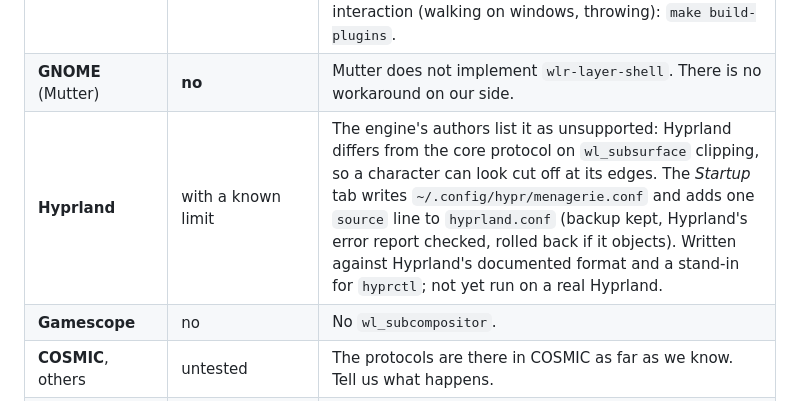
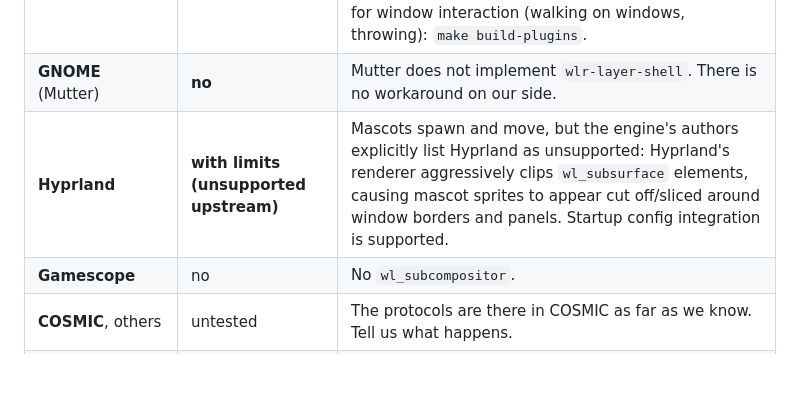
Before and after one commit to kyzmapiratov/Menagerie, a Markdown page: docs/install.md, the part around the change. GitHub-like rendering; blank space fills up the shorter version.

```diff
--- a/docs/install.md
+++ b/docs/install.md
@@ -34,7 +34,7 @@ The engine needs the compositor to provide `xdg-shell`, `wlr-layer-shell` and th
 | **sway**, river, labwc, Wayfire and other wlroots-based | yes, per the engine's documentation | Not tried by us. Put the script from the *Startup* tab in your compositor's `exec` lines. |
 | **KDE Plasma** (KWin) | yes, per the engine's documentation | Launch at login goes through an autostart entry; shortcuts are set in *System Settings → Shortcuts* (the *Startup* tab lists the commands, and the launcher has *Dismiss all* and *Stop the overlay* actions you can give a shortcut). The app side is tested; a real Plasma session has not been. The engine ships a KWin plugin for window interaction (walking on windows, throwing): `make build-plugins`. |
 | **GNOME** (Mutter) | **no** | Mutter does not implement `wlr-layer-shell`. There is no workaround on our side. |
-| **Hyprland** | with a known limit | The engine's authors list it as unsupported: Hyprland differs from the core protocol on `wl_subsurface` clipping, so a character can look cut off at its edges. The *Startup* tab writes `~/.config/hypr/menagerie.conf` and adds one `source` line to `hyprland.conf` (backup kept, Hyprland's error report checked, rolled back if it objects). Written against Hyprland's documented format and a stand-in for `hyprctl`; not yet run on a real Hyprland. |
+| **Hyprland** | **with limits (unsupported upstream)** | Mascots spawn and move, but the engine's authors explicitly list Hyprland as unsupported: Hyprland's renderer aggressively clips `wl_subsurface` elements, causing mascot sprites to appear cut off/sliced around window borders and panels. Startup config integration is supported. |
 | **Gamescope** | no | No `wl_subcompositor`. |
 | **COSMIC**, others | untested | The protocols are there in COSMIC as far as we know. Tell us what happens. |
 | Any **X11** session | no | The engine draws through Wayland only. Log in to a Wayland session. |
```
Also changed, not shown: README.md (+10 -11 lines).
